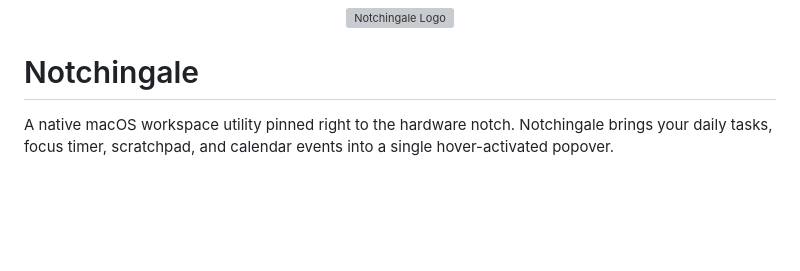
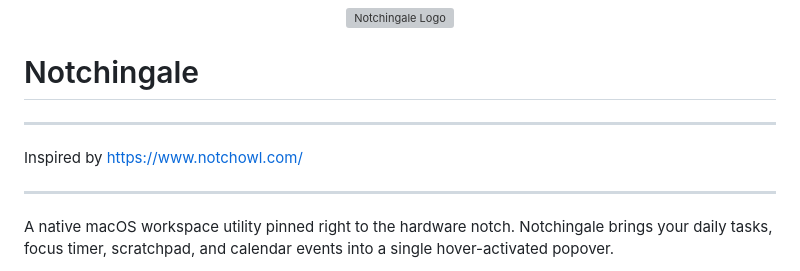
Before and after one commit to akshatsonic/notchingale, a Markdown page: README.md, the part around the change. Drawn GitHub-style; blank space fills up the shorter version; grey boxes are pictures that could not be loaded.

```diff
--- a/README.md
+++ b/README.md
@@ -7,6 +7,10 @@
 </p>
 
 # Notchingale
+
+___
+Inspired by https://www.notchowl.com/
+___
 
 A native macOS workspace utility pinned right to the hardware notch. Notchingale brings your daily tasks, focus timer, scratchpad, and calendar events into a single hover-activated popover.
 
```
